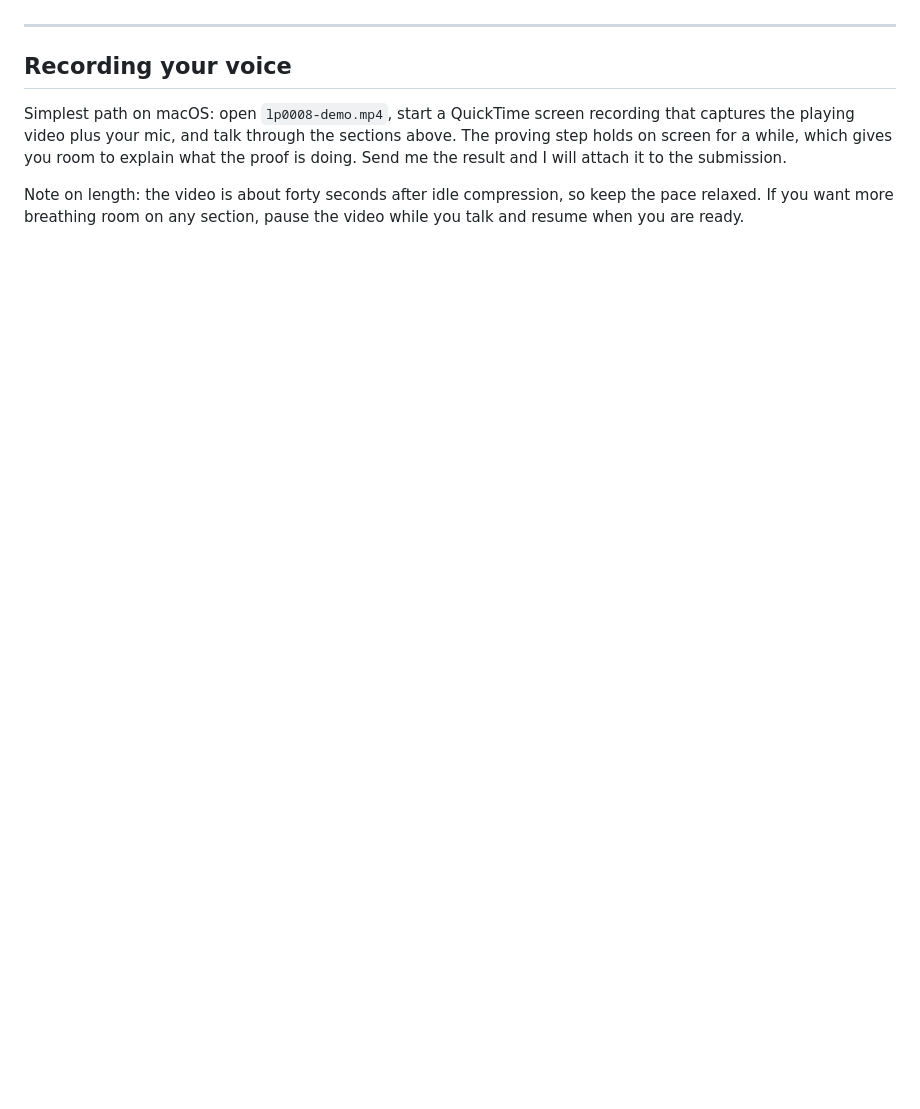
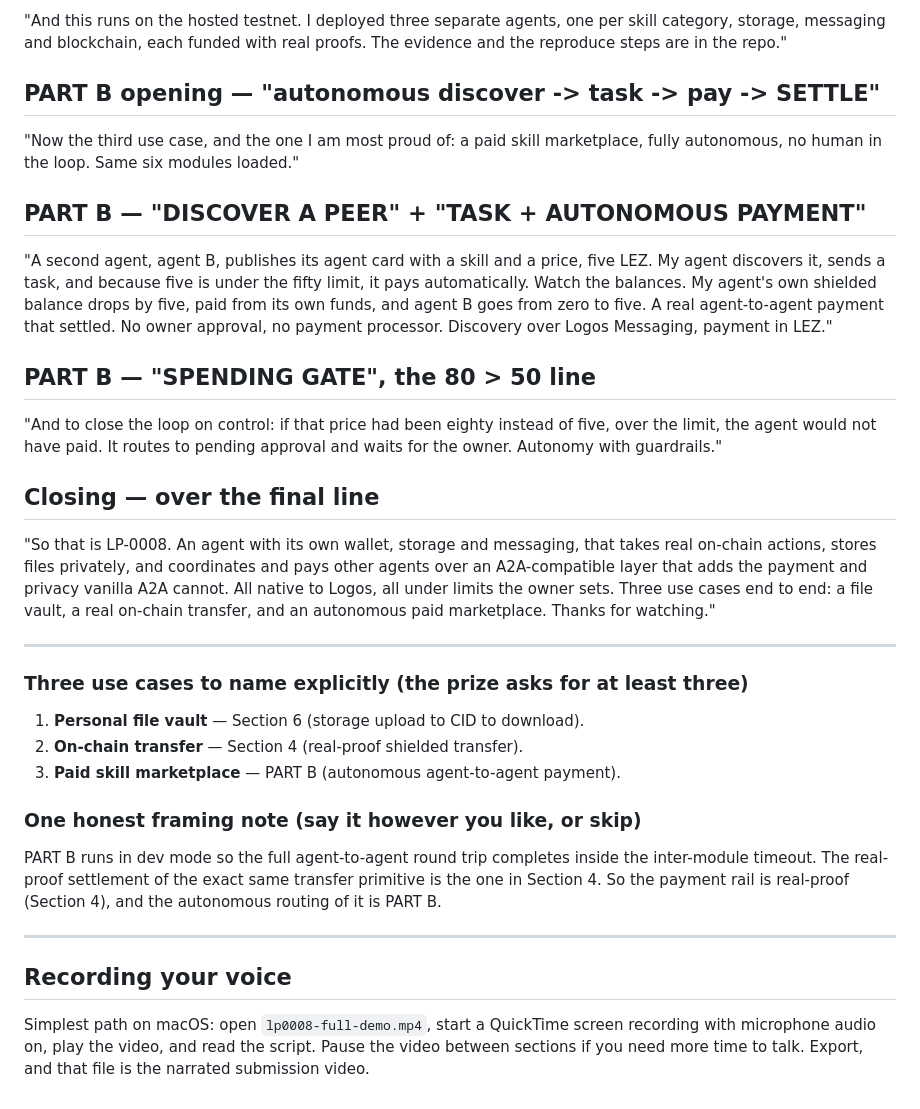
Before and after one commit to retraca/lp-0008-logos-agent-module, a Markdown page: docs/VIDEO_NARRATION.md, the part around one of its changes. Rendered like a GitHub page; blank space fills up the shorter version.

Commit message:
docs: rewrite narration script to match the 68s comprehensive demo (lp0008-full-demo.mp4)

```diff
--- a/docs/VIDEO_NARRATION.md
+++ b/docs/VIDEO_NARRATION.md
@@ -64,14 +82,54 @@ one-command reproduction are in the repository. Thanks for watching."
+"And this runs on the hosted testnet. I deployed three separate agents, one per
+skill category, storage, messaging and blockchain, each funded with real proofs.
+The evidence and the reproduce steps are in the repo."
+
+## PART B opening — "autonomous discover -> task -> pay -> SETTLE"
+
+"Now the third use case, and the one I am most proud of: a paid skill
+marketplace, fully autonomous, no human in the loop. Same six modules loaded."
+
+## PART B — "DISCOVER A PEER" + "TASK + AUTONOMOUS PAYMENT"
+
+"A second agent, agent B, publishes its agent card with a skill and a price, five
+LEZ. My agent discovers it, sends a task, and because five is under the fifty
+limit, it pays automatically. Watch the balances. My agent's own shielded balance
+drops by five, paid from its own funds, and agent B goes from zero to five. A
+real agent-to-agent payment that settled. No owner approval, no payment
+processor. Discovery over Logos Messaging, payment in LEZ."
+
+## PART B — "SPENDING GATE", the 80 > 50 line
+
+"And to close the loop on control: if that price had been eighty instead of five,
+over the limit, the agent would not have paid. It routes to pending approval and
+waits for the owner. Autonomy with guardrails."
+
+## Closing — over the final line
+
+"So that is LP-0008. An agent with its own wallet, storage and messaging, that
+takes real on-chain actions, stores files privately, and coordinates and pays
+other agents over an A2A-compatible layer that adds the payment and privacy
+vanilla A2A cannot. All native to Logos, all under limits the owner sets. Three
+use cases end to end: a file vault, a real on-chain transfer, and an autonomous
+paid marketplace. Thanks for watching."
+
+---
+
+### Three use cases to name explicitly (the prize asks for at least three)
+1. **Personal file vault** — Section 6 (storage upload to CID to download).
+2. **On-chain transfer** — Section 4 (real-proof shielded transfer).
+3. **Paid skill marketplace** — PART B (autonomous agent-to-agent payment).
+
+### One honest framing note (say it however you like, or skip)
+PART B runs in dev mode so the full agent-to-agent round trip completes inside the
+inter-module timeout. The real-proof settlement of the exact same transfer
+primitive is the one in Section 4. So the payment rail is real-proof (Section 4),
+and the autonomous routing of it is PART B.
 
 ---
 
 ## Recording your voice
 
-Simplest path on macOS: open `lp0008-demo.mp4`, start a QuickTime screen
-recording that captures the playing video plus your mic, and talk through the
-sections above. The proving step holds on screen for a while, which gives you
-room to explain what the proof is doing. Send me the result and I will attach it
-to the submission.
-
-Note on length: the video is about forty seconds after idle compression, so keep
-the pace relaxed. If you want more breathing room on any section, pause the video
-while you talk and resume when you are ready.
+Simplest path on macOS: open `lp0008-full-demo.mp4`, start a QuickTime screen
+recording with microphone audio on, play the video, and read the script. Pause
+the video between sections if you need more time to talk. Export, and that file
+is the narrated submission video.
```
Also changed, not shown: other parts of docs/VIDEO_NARRATION.md (+63 -45 lines).
